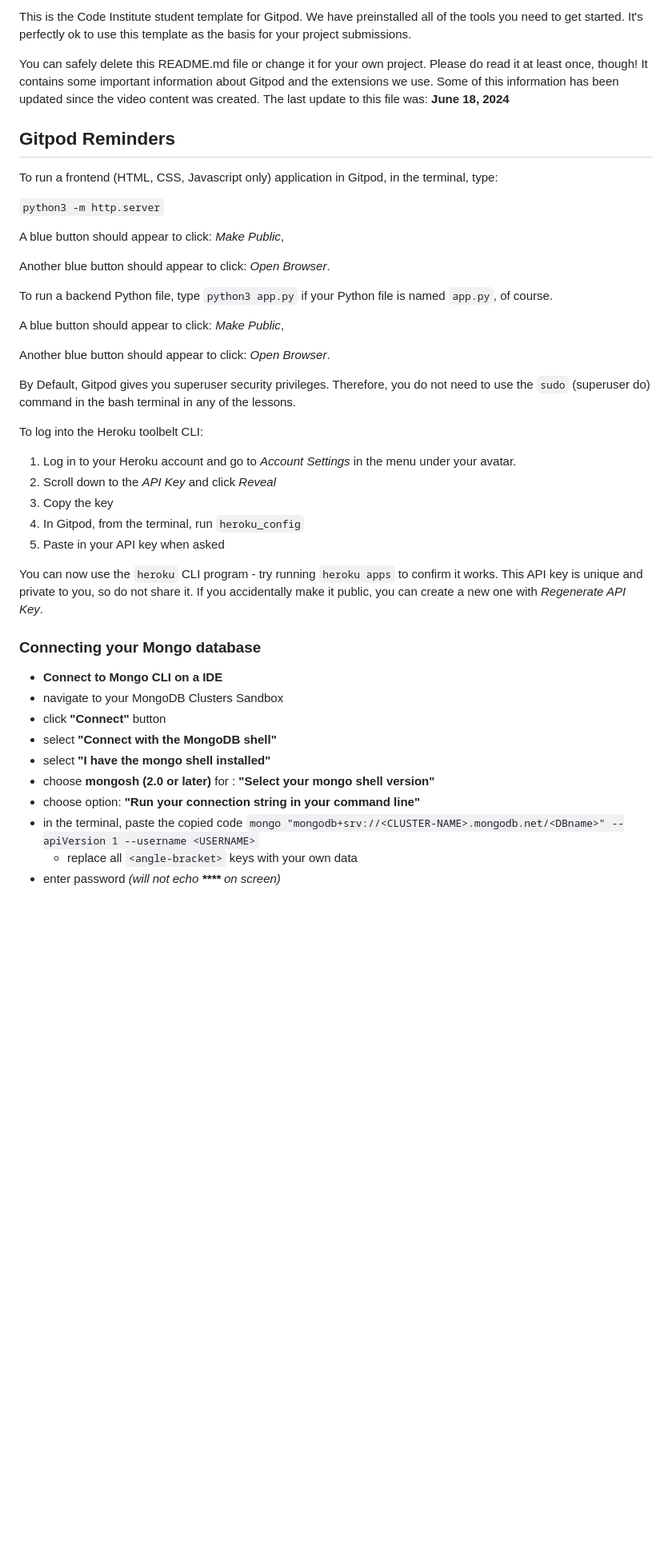
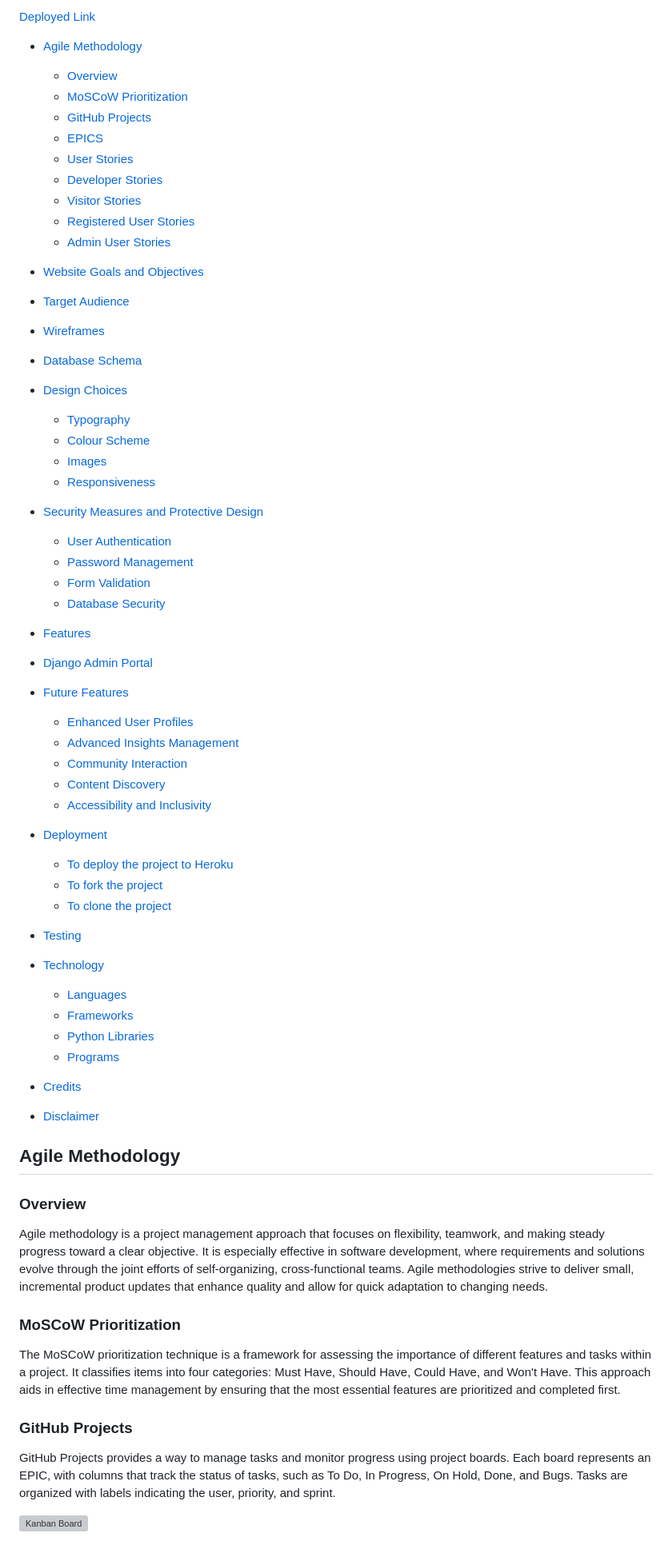
Before and after one commit to Indre-V/teacup-tales-bookshop, a Markdown page: README.md, the part around one of its changes. Shown at 80% size. Drawn GitHub-style; blank space fills up the shorter version; grey boxes are pictures that could not be loaded.

Commit message:
add: Agile section to README.md

```diff
--- a/README.md
+++ b/README.md
@@ -4,46 +4,70 @@ Welcome USER_NAME,
 
-This is the Code Institute student template for Gitpod. We have preinstalled all of the tools you need to get started. It's perfectly ok to use this template as the basis for your project submissions.
+[Deployed Link]()
 
-You can safely delete this README.md file or change it for your own project. Please do read it at least once, though! It contains some important information about Gitpod and the extensions we use. Some of this information has been updated since the video content was created. The last update to this file was: **June 18, 2024**
 
-## Gitpod Reminders
 
-To run a frontend (HTML, CSS, Javascript only) application in Gitpod, in the terminal, type:
 
-`python3 -m http.server`
+- [Agile Methodology](#agile-methodology)
+  * [Overview](#overview)
+  * [MoSCoW Prioritization](#moscow-prioritization)
+  * [GitHub Projects](#github-projects)
+  * [EPICS](#epics)
+  * [User Stories](#user-stories)
+  * [Developer Stories](#developer-stories)
+  * [Visitor Stories](#visitor-stories)
+  * [Registered User Stories](#registered-user-stories)
+  * [Admin User Stories](#admin-user-stories)
+- [Website Goals and Objectives](#website-goals-and-objectives)
+- [Target Audience](#target-audience)
+- [Wireframes](#wireframes)
+- [Database Schema](#database-schema)
+- [Design Choices](#design-choices)
+  * [Typography](#typography)
+  * [Colour Scheme](#colour-scheme)
+  * [Images](#images)
+  * [Responsiveness](#responsiveness)
+- [Security Measures and Protective Design](#security-measures-and-protective-design)
+  * [User Authentication](#user-authentication)
+  * [Password Management](#password-management)
+  * [Form Validation](#form-validation)
+  * [Database Security](#database-security)
+- [Features](#features)
 
-A blue button should appear to click: _Make Public_,
+- [Django Admin Portal](#django-admin-portal)
+- [Future Features](#future-features)
+    + [Enhanced User Profiles](#enhanced-user-profiles)
+    + [Advanced Insights Management](#advanced-insights-management)
+    + [Community Interaction](#community-interaction)
+    + [Content Discovery](#content-discovery)
+    + [Accessibility and Inclusivity](#accessibility-and-inclusivity)
+- [Deployment](#deployment)
+  * [To deploy the project to Heroku](#to-deploy-the-project-to-heroku)
+  * [To fork the project](#to-fork-the-project)
+  * [To clone the project](#to-clone-the-project)
+- [Testing](#testing)
+- [Technology](#technology)
+  * [Languages](#languages)
+  * [Frameworks](#frameworks)
+  * [Python Libraries](#python-libraries)
+  * [Programs](#programs)
+- [Credits](#credits)
+- [Disclaimer](#disclaimer)
 
-Another blue button should appear to click: _Open Browser_.
 
-To run a backend Python file, type `python3 app.py` if your Python file is named `app.py`, of course.
+## Agile Methodology
 
-A blue button should appear to click: _Make Public_,
+### Overview
 
-Another blue button should appear to click: _Open Browser_.
+Agile methodology is a project management approach that focuses on flexibility, teamwork, and making steady progress toward a clear objective. It is especially effective in software development, where requirements and solutions evolve through the joint efforts of self-organizing, cross-functional teams. Agile methodologies strive to deliver small, incremental product updates that enhance quality and allow for quick adaptation to changing needs.
 
-By Default, Gitpod gives you superuser security privileges. Therefore, you do not need to use the `sudo` (superuser do) command in the bash terminal in any of the lessons.
 
-To log into the Heroku toolbelt CLI:
+### MoSCoW Prioritization
 
-1. Log in to your Heroku account and go to *Account Settings* in the menu under your avatar.
-2. Scroll down to the *API Key* and click *Reveal*
-3. Copy the key
-4. In Gitpod, from the terminal, run `heroku_config`
-5. Paste in your API key when asked
+The MoSCoW prioritization technique is a framework for assessing the importance of different features and tasks within a project. It classifies items into four categories: Must Have, Should Have, Could Have, and Won't Have. This approach aids in effective time management by ensuring that the most essential features are prioritized and completed first.
 
-You can now use the `heroku` CLI program - try running `heroku apps` to confirm it works. This API key is unique and private to you, so do not share it. If you accidentally make it public, you can create a new one with _Regenerate API Key_.
+### GitHub Projects
 
-### Connecting your Mongo database
+GitHub Projects provides a way to manage tasks and monitor progress using project boards. Each board represents an EPIC, with columns that track the status of tasks, such as To Do, In Progress, On Hold, Done, and Bugs. Tasks are organized with labels indicating the user, priority, and sprint.
 
-- **Connect to Mongo CLI on a IDE**
-- navigate to your MongoDB Clusters Sandbox
-- click **"Connect"** button
-- select **"Connect with the MongoDB shell"**
-- select **"I have the mongo shell installed"**
-- choose **mongosh (2.0 or later)** for : **"Select your mongo shell version"**
-- choose option: **"Run your connection string in your command line"**
-- in the terminal, paste the copied code `mongo "mongodb+srv://<CLUSTER-NAME>.mongodb.net/<DBname>" --apiVersion 1 --username <USERNAME>`
-  - replace all `<angle-bracket>` keys with your own data
-- enter password _(will not echo **\*\*\*\*** on screen)_
+![Kanban Board](/docs/readme-md/kanban-board.png)
 
```
Also changed, not shown: other parts of README.md (+110 -46 lines), TESTING.md (added).
